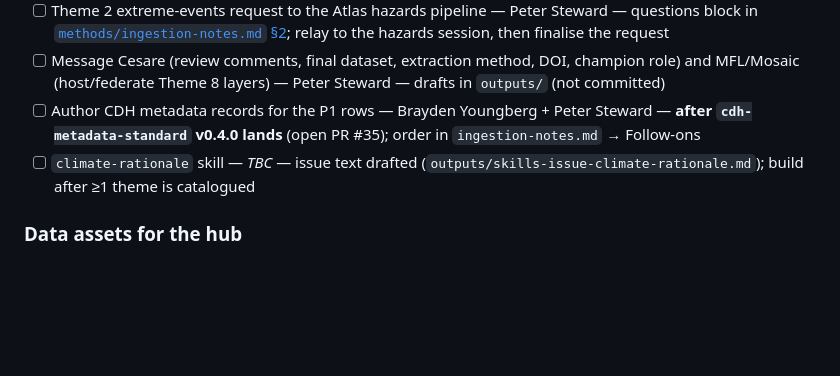
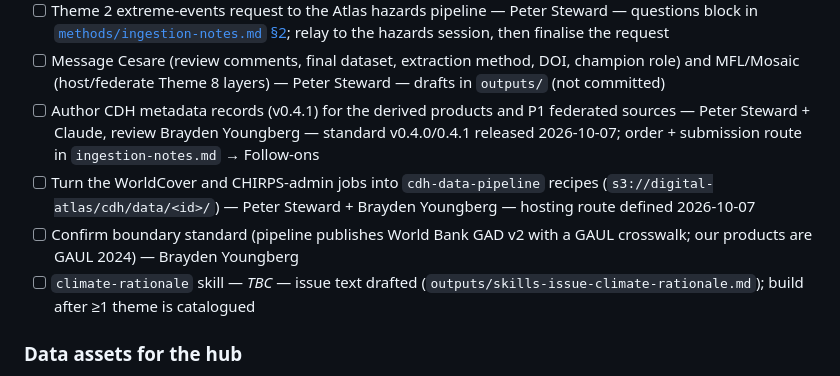
Before and after one commit to CGIAR-Climate-Data-Hub/use-cases, a Markdown page: gcf-preparation-facility/BRIEF.md, the part around the change. GitHub-like rendering; blank space fills up the shorter version.

```diff
--- a/gcf-preparation-facility/BRIEF.md
+++ b/gcf-preparation-facility/BRIEF.md
@@ -127,7 +127,9 @@ Canonical materials live in OneDrive at `Climate_data_hub/use_cases/gcf-preparat
 - [x] Adversarial rescreen of every queued dataset (live endpoint, licence, alternatives) — Claude — results in the [evidence log](./methods/evidence/sources.md#rescreen-2026-10-07--queued-datasets-adversarial-re-check); GMIA v5 → GMIA-NEXT swap, EX-ACT route change, 2026-10-07
 - [ ] Theme 2 extreme-events request to the Atlas hazards pipeline — Peter Steward — questions block in [`methods/ingestion-notes.md` §2](./methods/ingestion-notes.md); relay to the hazards session, then finalise the request
 - [ ] Message Cesare (review comments, final dataset, extraction method, DOI, champion role) and MFL/Mosaic (host/federate Theme 8 layers) — Peter Steward — drafts in `outputs/` (not committed)
-- [ ] Author CDH metadata records for the P1 rows — Brayden Youngberg + Peter Steward — **after `cdh-metadata-standard` v0.4.0 lands** (open PR #35); order in `ingestion-notes.md` → Follow-ons
+- [ ] Author CDH metadata records (v0.4.1) for the derived products and P1 federated sources — Peter Steward + Claude, review Brayden Youngberg — standard v0.4.0/0.4.1 released 2026-10-07; order + submission route in `ingestion-notes.md` → Follow-ons
+- [ ] Turn the WorldCover and CHIRPS-admin jobs into `cdh-data-pipeline` recipes (`s3://digital-atlas/cdh/data/<id>/`) — Peter Steward + Brayden Youngberg — hosting route defined 2026-10-07
+- [ ] Confirm boundary standard (pipeline publishes World Bank GAD v2 with a GAUL crosswalk; our products are GAUL 2024) — Brayden Youngberg
 - [ ] `climate-rationale` skill — _TBC_ — issue text drafted (`outputs/skills-issue-climate-rationale.md`); build after ≥1 theme is catalogued
 
 ### Data assets for the hub
```
Also changed, not shown: gcf-preparation-facility/methods/ingestion-notes.md (+28 -5 lines).
